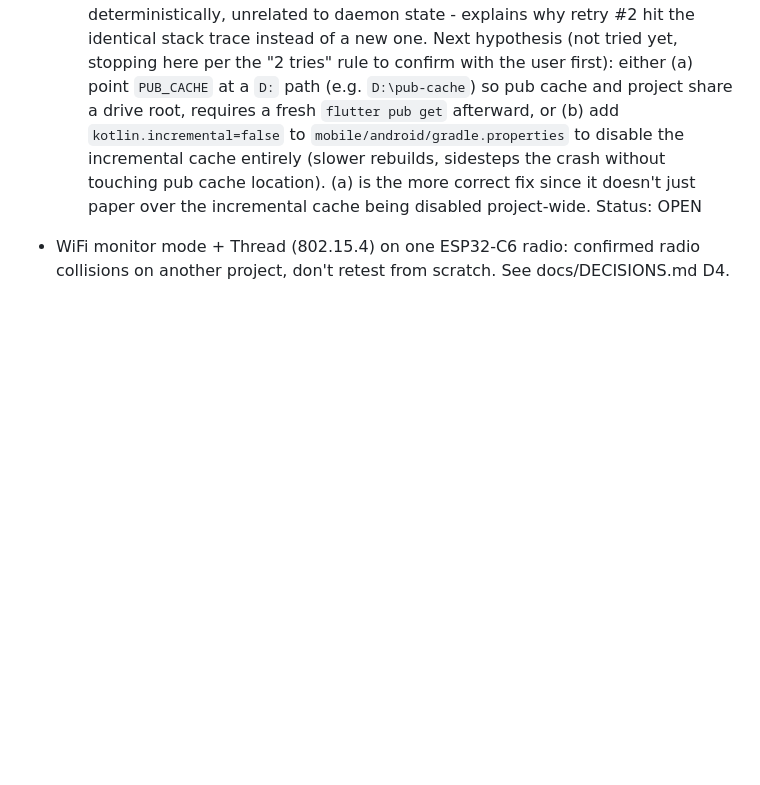
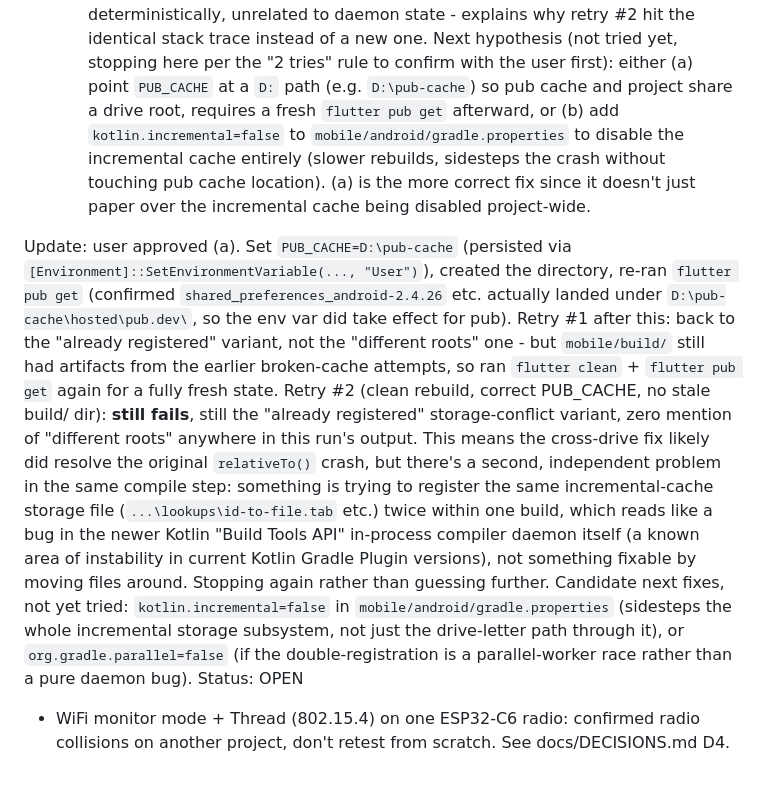
Before and after one commit to n02b3rt/PrintBack, a Markdown page: docs/LEARNINGS.md, the part around the change. Rendered like a GitHub page; blank space fills up the shorter version.

Commit message:
update learnings: pub_cache fix alone didn't resolve the kotlin crash
different-roots exception is gone after moving pub cache to D:, but a
second, separate "already registered" storage conflict remains even on
a clean rebuild. looks like a real bug in the kotlin build tools api
daemon itself, not something fixable by moving files around.

```diff
--- a/docs/LEARNINGS.md
+++ b/docs/LEARNINGS.md
@@ -475,6 +475,32 @@ disable the incremental cache entirely (slower rebuilds, sidesteps the
 crash without touching pub cache location). (a) is the more correct fix
 since it doesn't just paper over the incremental cache being disabled
 project-wide.
+
+Update: user approved (a). Set `PUB_CACHE=D:\pub-cache` (persisted via
+`[Environment]::SetEnvironmentVariable(..., "User")`), created the
+directory, re-ran `flutter pub get` (confirmed
+`shared_preferences_android-2.4.26` etc. actually landed under
+`D:\pub-cache\hosted\pub.dev\`, so the env var did take effect for pub).
+Retry #1 after this: back to the "already registered" variant, not the
+"different roots" one - but `mobile/build/` still had artifacts from the
+earlier broken-cache attempts, so ran `flutter clean` + `flutter pub get`
+again for a fully fresh state. Retry #2 (clean rebuild, correct
+PUB_CACHE, no stale build/ dir): **still fails**, still the "already
+registered" storage-conflict variant, zero mention of "different roots"
+anywhere in this run's output. This means the cross-drive fix likely did
+resolve the original `relativeTo()` crash, but there's a second,
+independent problem in the same compile step: something is trying to
+register the same incremental-cache storage file
+(`...\lookups\id-to-file.tab` etc.) twice within one build, which reads
+like a bug in the newer Kotlin "Build Tools API" in-process compiler
+daemon itself (a known area of instability in current Kotlin Gradle
+Plugin versions), not something fixable by moving files around.
+Stopping again rather than guessing further. Candidate next fixes, not
+yet tried: `kotlin.incremental=false` in
+`mobile/android/gradle.properties` (sidesteps the whole incremental
+storage subsystem, not just the drive-letter path through it), or
+`org.gradle.parallel=false` (if the double-registration is a
+parallel-worker race rather than a pure daemon bug).
 Status: OPEN
 
 - WiFi monitor mode + Thread (802.15.4) on one ESP32-C6 radio: confirmed
```
